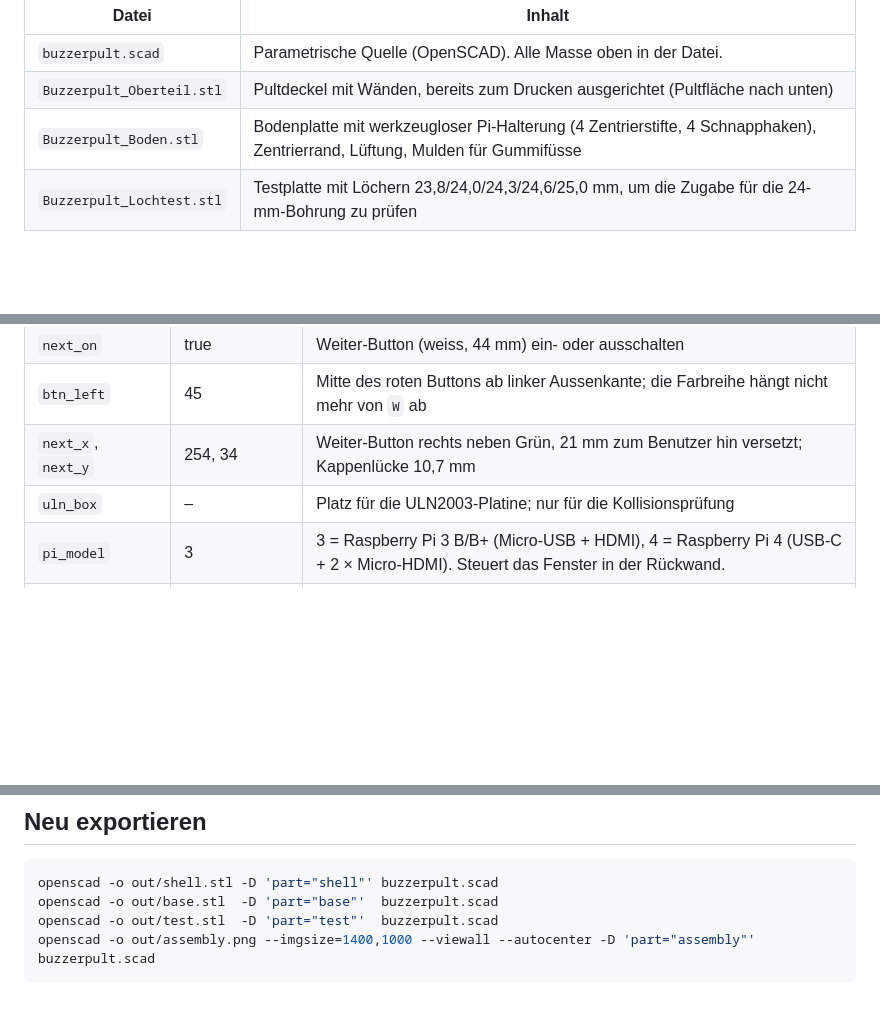
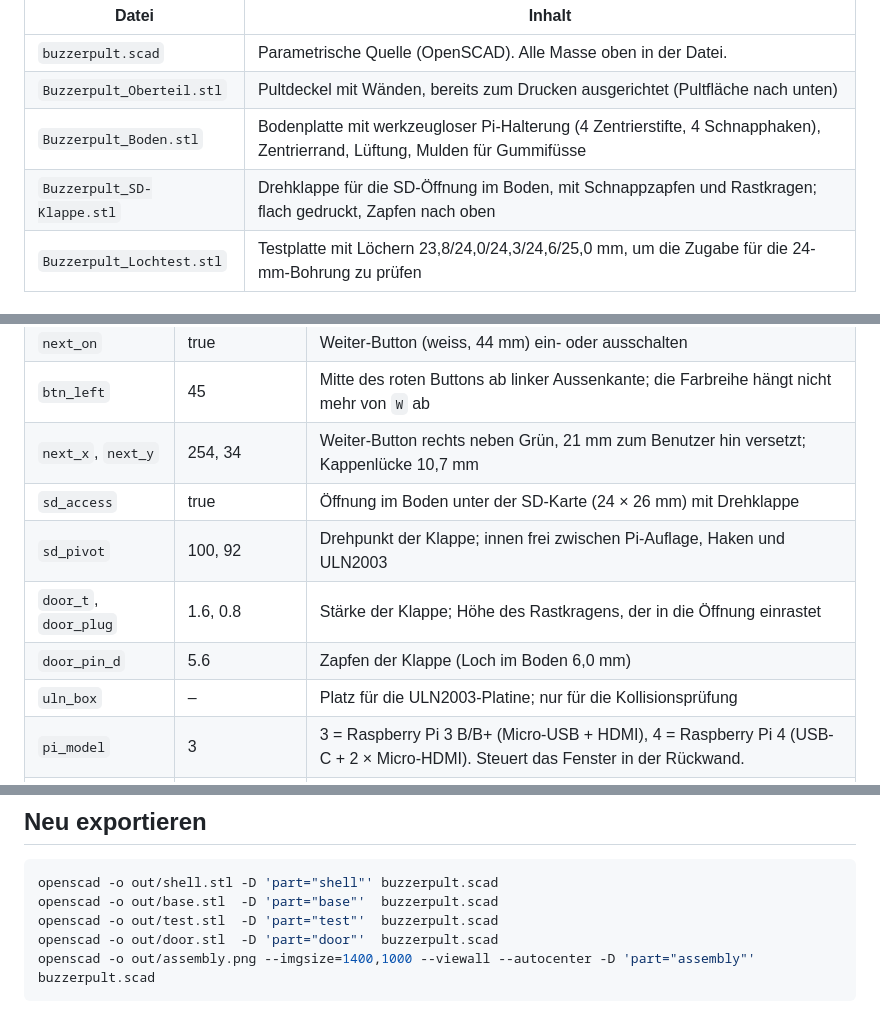
Before and after one commit to dschmid2/stimmungsbarometer, a Markdown page: hardware/README.md, 3 parts joined by grey strips. GitHub-like rendering; blank space fills up the shorter version.

````diff
--- a/hardware/README.md
+++ b/hardware/README.md
@@ -7,6 +7,7 @@
 | `buzzerpult.scad` | Parametrische Quelle (OpenSCAD). Alle Masse oben in der Datei. |
 | `Buzzerpult_Oberteil.stl` | Pultdeckel mit Wänden, bereits zum Drucken ausgerichtet (Pultfläche nach unten) |
 | `Buzzerpult_Boden.stl` | Bodenplatte mit werkzeugloser Pi-Halterung (4 Zentrierstifte, 4 Schnapphaken), Zentrierrand, Lüftung, Mulden für Gummifüsse |
+| `Buzzerpult_SD-Klappe.stl` | Drehklappe für die SD-Öffnung im Boden, mit Schnappzapfen und Rastkragen; flach gedruckt, Zapfen nach oben |
 | `Buzzerpult_Lochtest.stl` | Testplatte mit Löchern 23,8/24,0/24,3/24,6/25,0 mm, um die Zugabe für die 24-mm-Bohrung zu prüfen |
 
 ## Wichtigste Parameter (`buzzerpult.scad`)
@@ -23,6 +24,10 @@
 | `next_on` | true | Weiter-Button (weiss, 44 mm) ein- oder ausschalten |
 | `btn_left` | 45 | Mitte des roten Buttons ab linker Aussenkante; die Farbreihe hängt nicht mehr von `W` ab |
 | `next_x`, `next_y` | 254, 34 | Weiter-Button rechts neben Grün, 21 mm zum Benutzer hin versetzt; Kappenlücke 10,7 mm |
+| `sd_access` | true | Öffnung im Boden unter der SD-Karte (24 × 26 mm) mit Drehklappe |
+| `sd_pivot` | 100, 92 | Drehpunkt der Klappe; innen frei zwischen Pi-Auflage, Haken und ULN2003 |
+| `door_t`, `door_plug` | 1.6, 0.8 | Stärke der Klappe; Höhe des Rastkragens, der in die Öffnung einrastet |
+| `door_pin_d` | 5.6 | Zapfen der Klappe (Loch im Boden 6,0 mm) |
 | `uln_box` | – | Platz für die ULN2003-Platine; nur für die Kollisionsprüfung |
 | `pi_model` | 3 | 3 = Raspberry Pi 3 B/B+ (Micro-USB + HDMI), 4 = Raspberry Pi 4 (USB-C + 2 × Micro-HDMI). Steuert das Fenster in der Rückwand. |
 | `pi_so` | 8 | Höhe der Pi-Auflagen; bestimmt auch die Federlänge der Haken |
@@ -40,6 +45,7 @@ Geometrie-Annahmen: Unter den Buttons bleibt ein Freiraum von Ø 40 mm × 52,5 m
 openscad -o out/shell.stl -D 'part="shell"' buzzerpult.scad
 openscad -o out/base.stl  -D 'part="base"'  buzzerpult.scad
 openscad -o out/test.stl  -D 'part="test"'  buzzerpult.scad
+openscad -o out/door.stl  -D 'part="door"'  buzzerpult.scad
 openscad -o out/assembly.png --imgsize=1400,1000 --viewall --autocenter -D 'part="assembly"' buzzerpult.scad
 ```
 
````
Also changed, not shown: docs/bauanleitung.md (+18 -3 lines), docs/konzept.md (+1 -0 lines), docs/bilder/sd_klappe.png (added), 3 other files.
